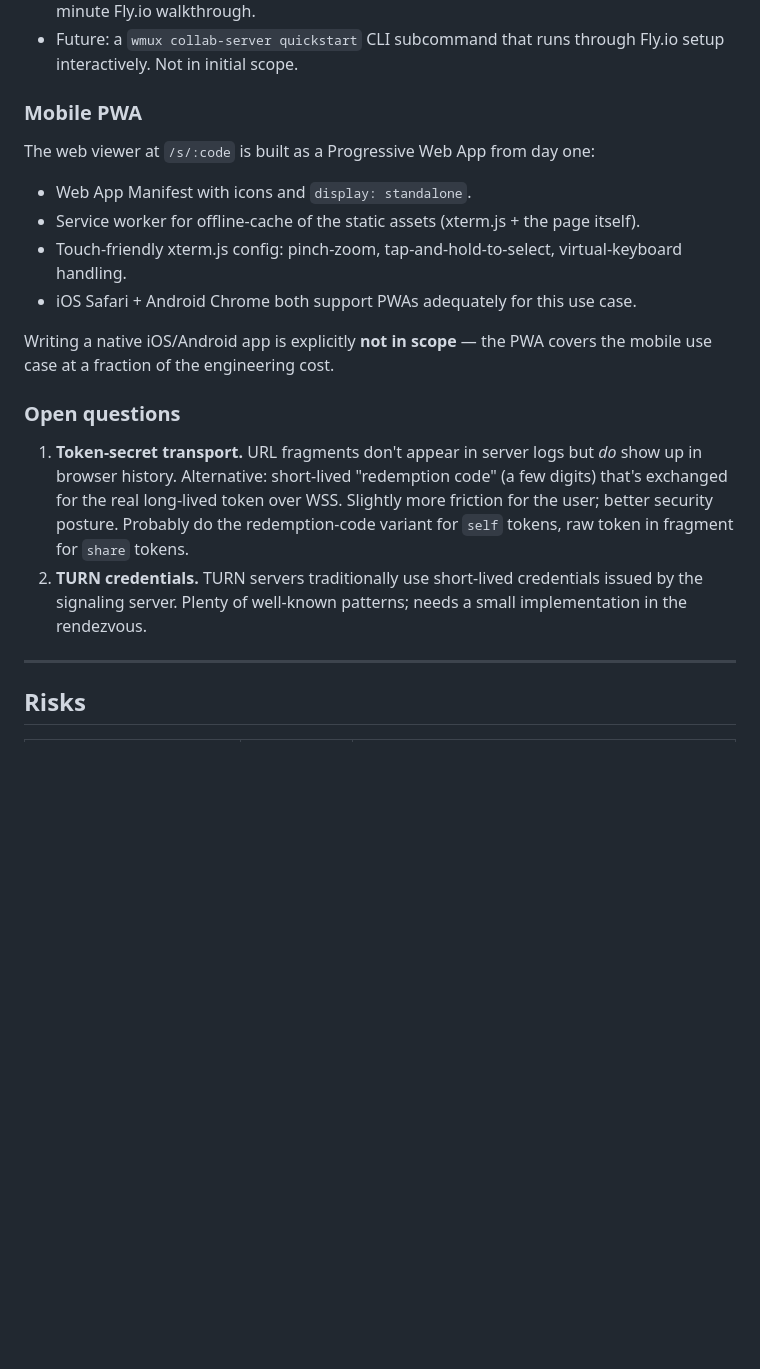
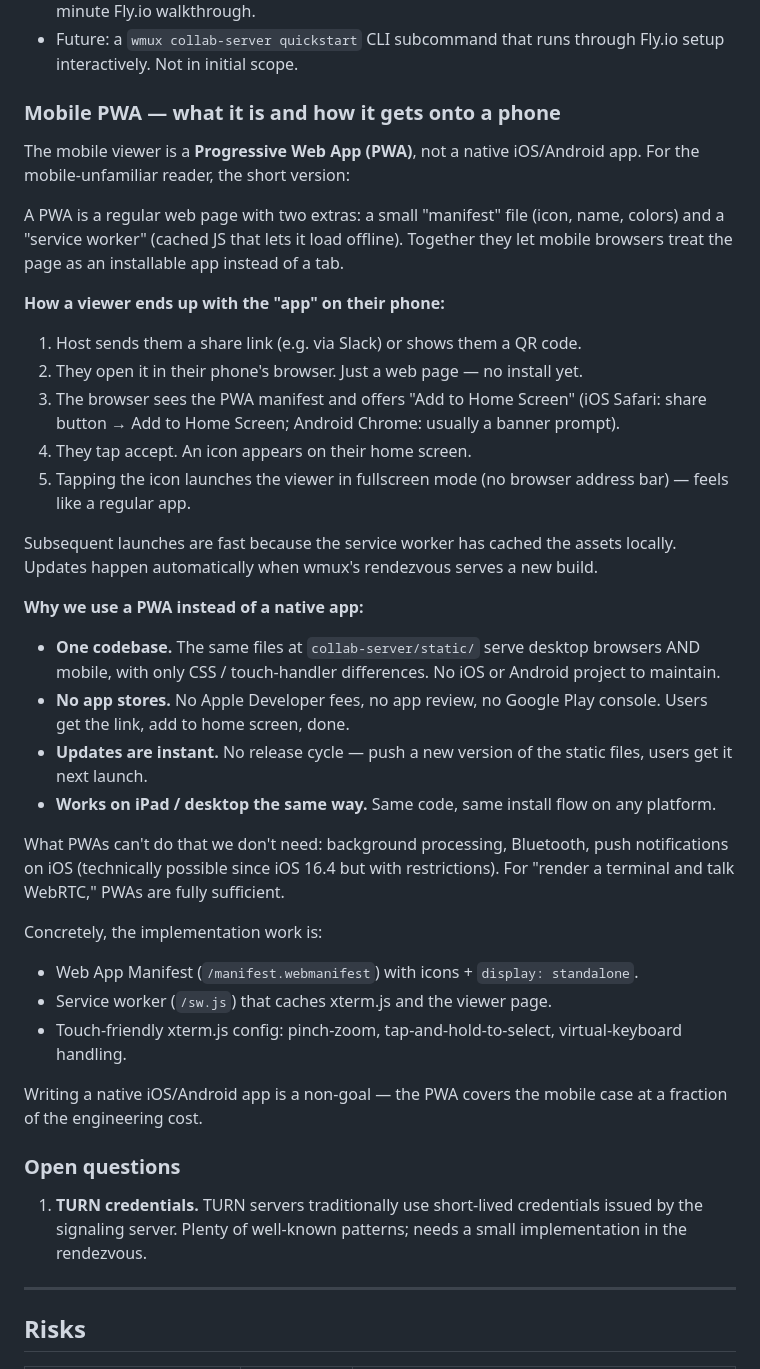
Before and after one commit to dcieslak19973/wmux, a Markdown page: docs/multiplayer-design.md, the part around one of its changes. Rendered like a GitHub page; blank space fills up the shorter version.

Commit message:
docs(multiplayer): lock token-encoding decision + flesh out PWA explanation
Two changes:

1) Lock in the token-encoding decision. Share tokens use raw secrets
   in URL fragments (acceptable for short-lived/scoped use, fragment
   doesn't hit server logs). Self tokens use a short-lived redemption
   code that gets exchanged for the real long-lived token over WSS on
   first connect — the real token never appears in any URL or browser
   history. Moved out of "open questions" and into the auth section
   as concrete encoding spec.

2) Rewrote the "Mobile PWA" section to be readable by someone with
   zero mobile-dev background. Explains what a PWA actually is, how
   it ends up on a phone (Add to Home Screen flow on iOS Safari vs
   Android Chrome), why we picked it over a native app, and what
   limitations we don't care about. Original section assumed the
   reader already knew the PWA concept.

Co-Authored-By: Claude Opus 4.7 (1M context) <noreply@anthropic.com>

```diff
--- a/docs/multiplayer-design.md
+++ b/docs/multiplayer-design.md
@@ -404,20 +406,41 @@ Each user (or team / org) runs their own rendezvous server — see the non-goals
 - "I don't have one yet" → opens the docs page with the Tier 1 deployment options + a 5-minute Fly.io walkthrough.
 - Future: a `wmux collab-server quickstart` CLI subcommand that runs through Fly.io setup interactively. Not in initial scope.
 
-### Mobile PWA
+### Mobile PWA — what it is and how it gets onto a phone
 
-The web viewer at `/s/:code` is built as a Progressive Web App from day one:
-- Web App Manifest with icons and `display: standalone`.
-- Service worker for offline-cache of the static assets (xterm.js + the page itself).
+The mobile viewer is a **Progressive Web App (PWA)**, not a native iOS/Android app. For the mobile-unfamiliar reader, the short version:
+
+A PWA is a regular web page with two extras: a small "manifest" file (icon, name, colors) and a "service worker" (cached JS that lets it load offline). Together they let mobile browsers treat the page as an installable app instead of a tab.
+
+**How a viewer ends up with the "app" on their phone:**
+
+1. Host sends them a share link (e.g. via Slack) or shows them a QR code.
+2. They open it in their phone's browser. Just a web page — no install yet.
+3. The browser sees the PWA manifest and offers "Add to Home Screen" (iOS Safari: share button → Add to Home Screen; Android Chrome: usually a banner prompt).
+4. They tap accept. An icon appears on their home screen.
+5. Tapping the icon launches the viewer in fullscreen mode (no browser address bar) — feels like a regular app.
+
+Subsequent launches are fast because the service worker has cached the assets locally. Updates happen automatically when wmux's rendezvous serves a new build.
+
+**Why we use a PWA instead of a native app:**
+
+- **One codebase.** The same files at `collab-server/static/` serve desktop browsers AND mobile, with only CSS / touch-handler differences. No iOS or Android project to maintain.
+- **No app stores.** No Apple Developer fees, no app review, no Google Play console. Users get the link, add to home screen, done.
+- **Updates are instant.** No release cycle — push a new version of the static files, users get it next launch.
+- **Works on iPad / desktop the same way.** Same code, same install flow on any platform.
+
+What PWAs can't do that we don't need: background processing, Bluetooth, push notifications on iOS (technically possible since iOS 16.4 but with restrictions). For "render a terminal and talk WebRTC," PWAs are fully sufficient.
+
+Concretely, the implementation work is:
+- Web App Manifest (`/manifest.webmanifest`) with icons + `display: standalone`.
+- Service worker (`/sw.js`) that caches xterm.js and the viewer page.
 - Touch-friendly xterm.js config: pinch-zoom, tap-and-hold-to-select, virtual-keyboard handling.
-- iOS Safari + Android Chrome both support PWAs adequately for this use case.
 
-Writing a native iOS/Android app is explicitly **not in scope** — the PWA covers the mobile use case at a fraction of the engineering cost.
+Writing a native iOS/Android app is a non-goal — the PWA covers the mobile case at a fraction of the engineering cost.
 
 ### Open questions
 
-1. **Token-secret transport.** URL fragments don't appear in server logs but *do* show up in browser history. Alternative: short-lived "redemption code" (a few digits) that's exchanged for the real long-lived token over WSS. Slightly more friction for the user; better security posture. Probably do the redemption-code variant for `self` tokens, raw token in fragment for `share` tokens.
-3. **TURN credentials.** TURN servers traditionally use short-lived credentials issued by the signaling server. Plenty of well-known patterns; needs a small implementation in the rendezvous.
+1. **TURN credentials.** TURN servers traditionally use short-lived credentials issued by the signaling server. Plenty of well-known patterns; needs a small implementation in the rendezvous.
 
 ---
 
```
Also changed, not shown: other parts of docs/multiplayer-design.md (+3 -1 lines).
